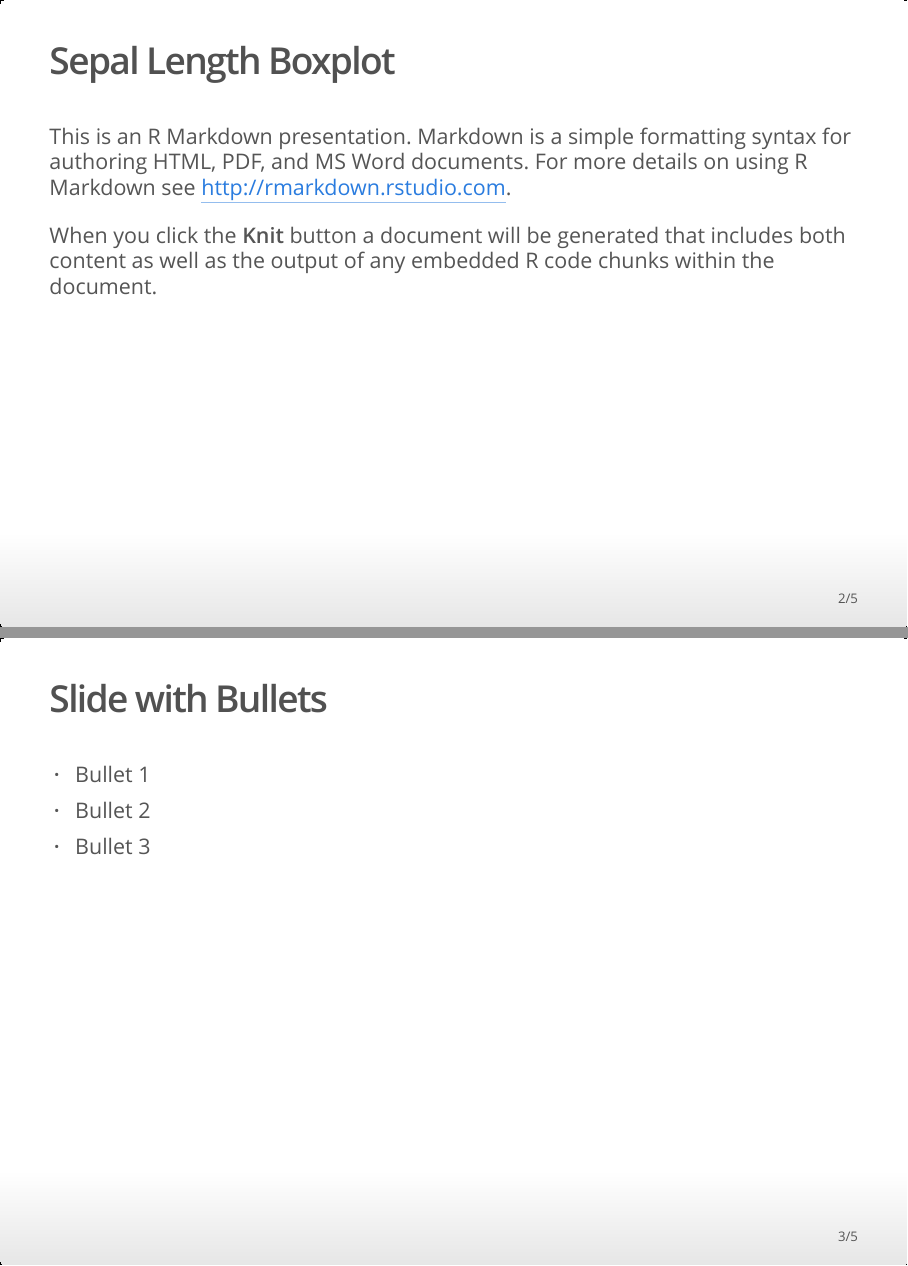
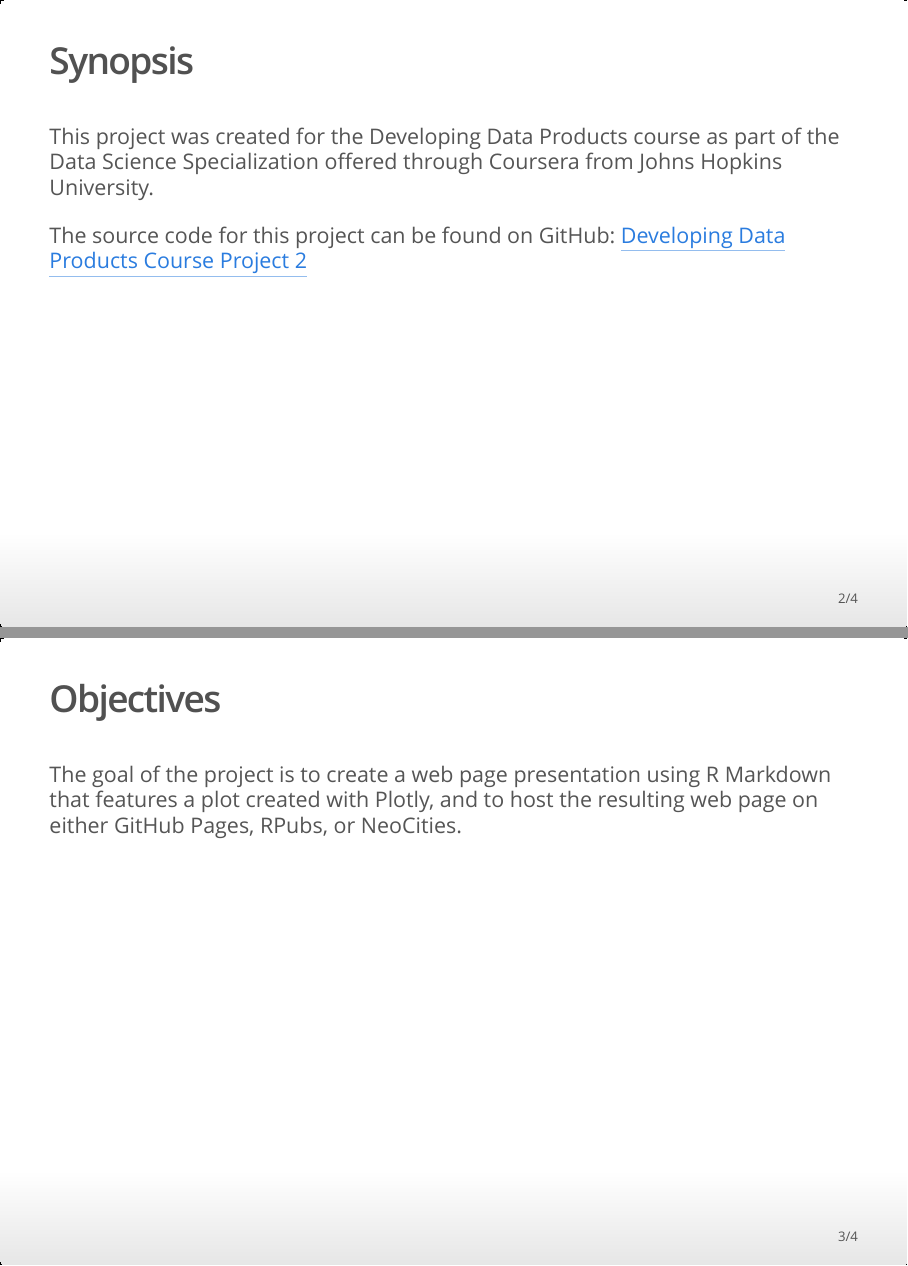
Before and after one commit to oraclejavanet/developing-data-products-course-project-2, an R Markdown document (sepal-length-boxplot.Rmd): pages 2 and 3 of 5 before the commit and pages 2 and 3 of 4 after it, joined at a grey line. The pictures show the output file sepal-length-boxplot.html that the author committed with the source, opened offline.

Commit message:
add plot

````diff
--- a/sepal-length-boxplot.Rmd
+++ b/sepal-length-boxplot.Rmd
@@ -9,8 +9,23 @@ output: ioslides_presentation
 knitr::opts_chunk$set(echo = FALSE)
 ```
 
+## Synopsis
+
+This project was created for the Developing Data Products course as part of the
+Data Science Specialization offered through Coursera from Johns Hopkins
+University.
+
+The source code for this project can be found on
+GitHub: <a target="_blank" href="https://github.com/oraclejavanet/developing-data-products-course-project-2">Developing Data Products Course Project 2</a>
+
+## Objectives
+
+The goal of the project is to create a web page presentation using R Markdown
+that features a plot created with Plotly, and to host the resulting web page on
+either GitHub Pages, RPubs, or NeoCities.
+
 ## Sepal Length Boxplot
 
-This is an R Markdown presentation. Markdown is a simple formatting syntax for authoring HTML, PDF, and MS Word documents. For more details on using R Markdown see <http://rmarkdown.rstudio.com>.
+```{r sepal-length-boxplot, message = FALSE, echo = FALSE}
+library(plotly)
 
-When you click the **Knit** button a document will be generated that includes both content as well as the output of any embedded R code chunks within the document.
@@ -17,2 +35 @@ When you click the **Knit** button a document will be generated that includes bo
 
-## Slide with Bullets
@@ -19,4 +40 @@ When you click the **Knit** button a document will be generated that includes bo
 
-- Bullet 1
-- Bullet 2
-- Bullet 3
````
Also changed, not shown: sepal-length-boxplot.html, sepal-length-boxplot.Rmd (22 more changed lines).
